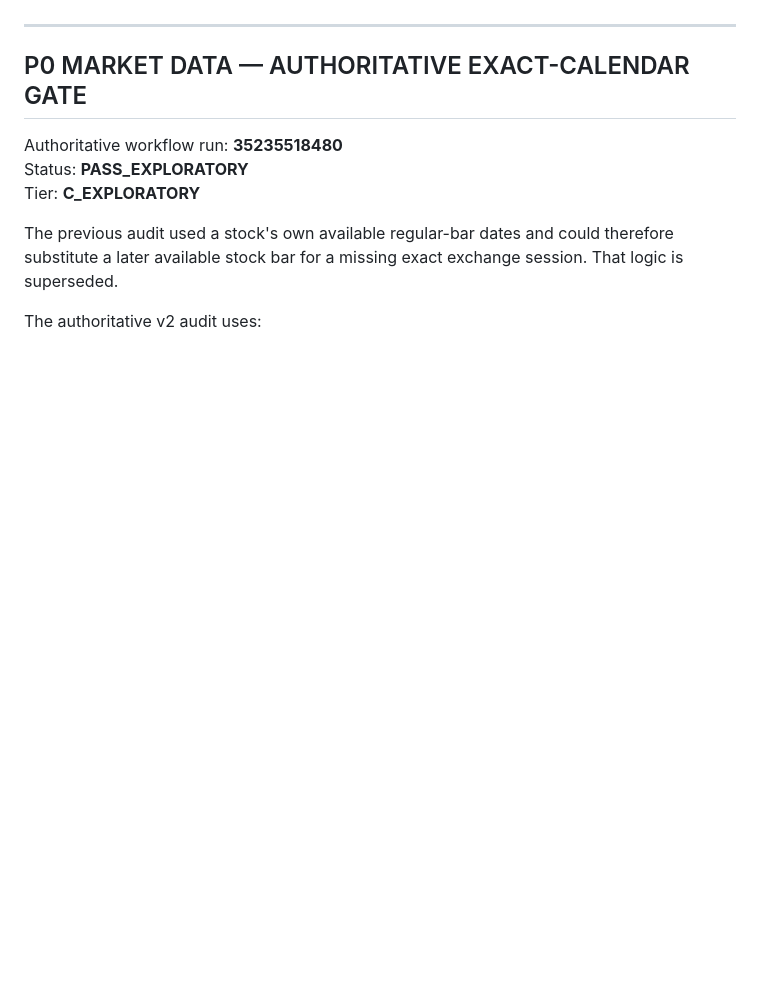
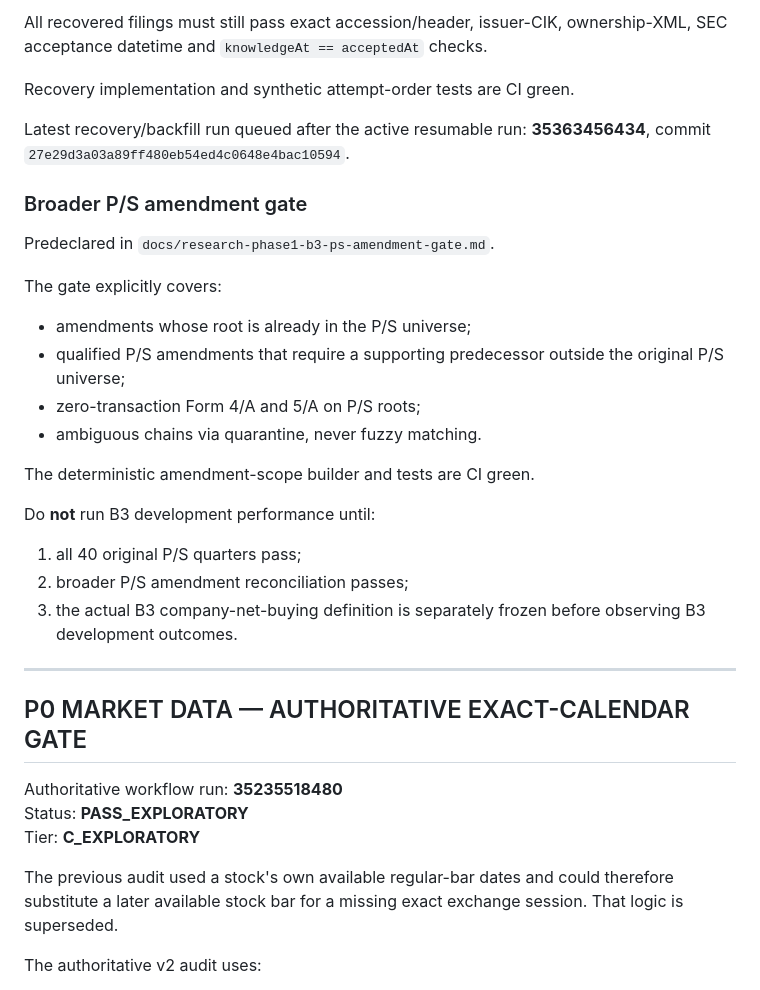
Before and after one commit to Garrincha077/insider-turning-engine, a Markdown page: docs/HANDOFF.md, the part around one of its changes. Rendered like a GitHub page; blank space fills up the shorter version.

Commit message:
Update handoff with B3 P/S sale-history and recovery status

```diff
--- a/docs/HANDOFF.md
+++ b/docs/HANDOFF.md
@@ -86,3 +164,34 @@ Policy remains deterministic/PIT-safe: original state remains effective until am
+All recovered filings must still pass exact accession/header, issuer-CIK,
+ownership-XML, SEC acceptance datetime and `knowledgeAt == acceptedAt` checks.
+
+Recovery implementation and synthetic attempt-order tests are CI green.
+
+Latest recovery/backfill run queued after the active resumable run:
+**35363456434**, commit
+`27e29d3a03a89ff480eb54ed4c0648e4bac10594`.
+
+### Broader P/S amendment gate
+
+Predeclared in
+`docs/research-phase1-b3-ps-amendment-gate.md`.
+
+The gate explicitly covers:
+
+- amendments whose root is already in the P/S universe;
+- qualified P/S amendments that require a supporting predecessor outside the
+  original P/S universe;
+- zero-transaction Form 4/A and 5/A on P/S roots;
+- ambiguous chains via quarantine, never fuzzy matching.
+
+The deterministic amendment-scope builder and tests are CI green.
+
+Do **not** run B3 development performance until:
+
+1. all 40 original P/S quarters pass;
+2. broader P/S amendment reconciliation passes;
+3. the actual B3 company-net-buying definition is separately frozen before
+   observing B3 development outcomes.
+
 
 ---
 
```
Also changed, not shown: other parts of docs/HANDOFF.md (+79 -1 lines).
